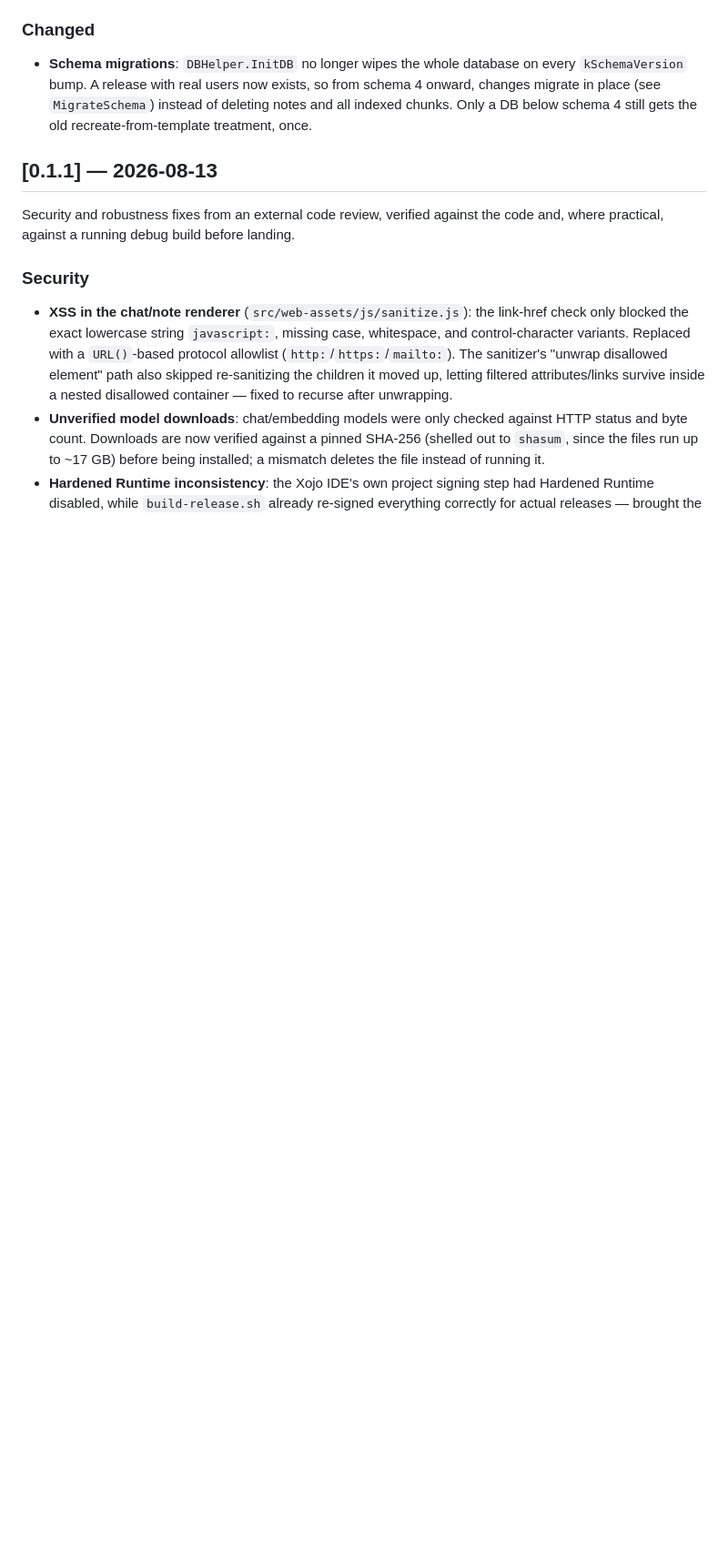
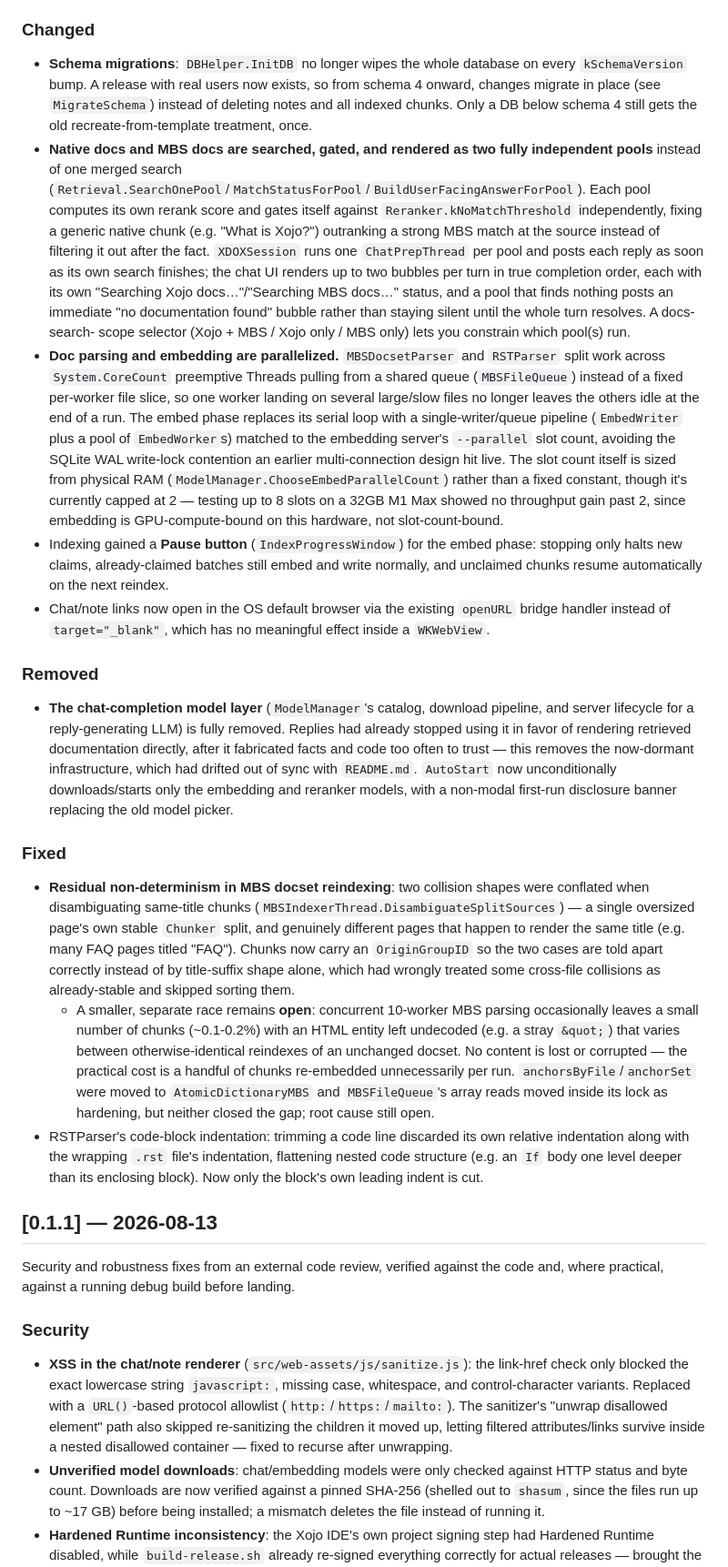
Before and after one commit to o3jvind/XDOX, a Markdown page: CHANGELOG.md, the part around the change. Shown at 91% size. Rendered like a GitHub page; blank space fills up the shorter version.

Commit message:
Document chat-completion removal and indexing improvements in CHANGELOG
Covers the two-pool retrieval/chat restructuring, chat-completion model
layer removal, parse/embed parallelization, RAM-sized embed concurrency,
the embed-phase pause control, chat link handling, and the open MBS
parse-race investigation — all landed since the last CHANGELOG update
but not yet reflected in it.

Co-Authored-By: Claude Sonnet 5 <noreply@anthropic.com>

```diff
--- a/CHANGELOG.md
+++ b/CHANGELOG.md
@@ -53,6 +53,74 @@ built-in Xojo docs, plus retrieval-quality fixes surfaced while building it.
   from schema 4 onward, changes migrate in place (see `MigrateSchema`)
   instead of deleting notes and all indexed chunks. Only a DB below schema 4
   still gets the old recreate-from-template treatment, once.
+- **Native docs and MBS docs are searched, gated, and rendered as two fully
+  independent pools** instead of one merged search
+  (`Retrieval.SearchOnePool`/`MatchStatusForPool`/`BuildUserFacingAnswerForPool`).
+  Each pool computes its own rerank score and gates itself against
+  `Reranker.kNoMatchThreshold` independently, fixing a generic native chunk
+  (e.g. "What is Xojo?") outranking a strong MBS match at the source instead
+  of filtering it out after the fact. `XDOXSession` runs one `ChatPrepThread`
+  per pool and posts each reply as soon as its own search finishes; the chat
+  UI renders up to two bubbles per turn in true completion order, each with
+  its own "Searching Xojo docs…"/"Searching MBS docs…" status, and a pool
+  that finds nothing posts an immediate "no documentation found" bubble
+  rather than staying silent until the whole turn resolves. A docs-search-
+  scope selector (Xojo + MBS / Xojo only / MBS only) lets you constrain
+  which pool(s) run.
+- **Doc parsing and embedding are parallelized.** `MBSDocsetParser` and
+  `RSTParser` split work across `System.CoreCount` preemptive Threads
+  pulling from a shared queue (`MBSFileQueue`) instead of a fixed per-worker
+  file slice, so one worker landing on several large/slow files no longer
+  leaves the others idle at the end of a run. The embed phase replaces its
+  serial loop with a single-writer/queue pipeline (`EmbedWriter` plus a pool
+  of `EmbedWorker`s) matched to the embedding server's `--parallel` slot
+  count, avoiding the SQLite WAL write-lock contention an earlier
+  multi-connection design hit live. The slot count itself is sized from
+  physical RAM (`ModelManager.ChooseEmbedParallelCount`) rather than a fixed
+  constant, though it's currently capped at 2 — testing up to 8 slots on a
+  32GB M1 Max showed no throughput gain past 2, since embedding is
+  GPU-compute-bound on this hardware, not slot-count-bound.
+- Indexing gained a **Pause button** (`IndexProgressWindow`) for the embed
+  phase: stopping only halts new claims, already-claimed batches still embed
+  and write normally, and unclaimed chunks resume automatically on the next
+  reindex.
+- Chat/note links now open in the OS default browser via the existing
+  `openURL` bridge handler instead of `target="_blank"`, which has no
+  meaningful effect inside a `WKWebView`.
+
+### Removed
+
+- **The chat-completion model layer** (`ModelManager`'s catalog, download
+  pipeline, and server lifecycle for a reply-generating LLM) is fully
+  removed. Replies had already stopped using it in favor of rendering
+  retrieved documentation directly, after it fabricated facts and code too
+  often to trust — this removes the now-dormant infrastructure, which had
+  drifted out of sync with `README.md`. `AutoStart` now unconditionally
+  downloads/starts only the embedding and reranker models, with a non-modal
+  first-run disclosure banner replacing the old model picker.
+
+### Fixed
+
+- **Residual non-determinism in MBS docset reindexing**: two collision
+  shapes were conflated when disambiguating same-title chunks
+  (`MBSIndexerThread.DisambiguateSplitSources`) — a single oversized page's
+  own stable `Chunker` split, and genuinely different pages that happen to
+  render the same title (e.g. many FAQ pages titled "FAQ"). Chunks now carry
+  an `OriginGroupID` so the two cases are told apart correctly instead of by
+  title-suffix shape alone, which had wrongly treated some cross-file
+  collisions as already-stable and skipped sorting them.
+  - A smaller, separate race remains **open**: concurrent 10-worker MBS
+    parsing occasionally leaves a small number of chunks (~0.1-0.2%) with an
+    HTML entity left undecoded (e.g. a stray `&quot;`) that varies between
+    otherwise-identical reindexes of an unchanged docset. No content is lost
+    or corrupted — the practical cost is a handful of chunks re-embedded
+    unnecessarily per run. `anchorsByFile`/`anchorSet` were moved to
+    `AtomicDictionaryMBS` and `MBSFileQueue`'s array reads moved inside its
+    lock as hardening, but neither closed the gap; root cause still open.
+- RSTParser's code-block indentation: trimming a code line discarded its own
+  relative indentation along with the wrapping `.rst` file's indentation,
+  flattening nested code structure (e.g. an `If` body one level deeper than
+  its enclosing block). Now only the block's own leading indent is cut.
 
 ## [0.1.1] — 2026-08-13
 
```
